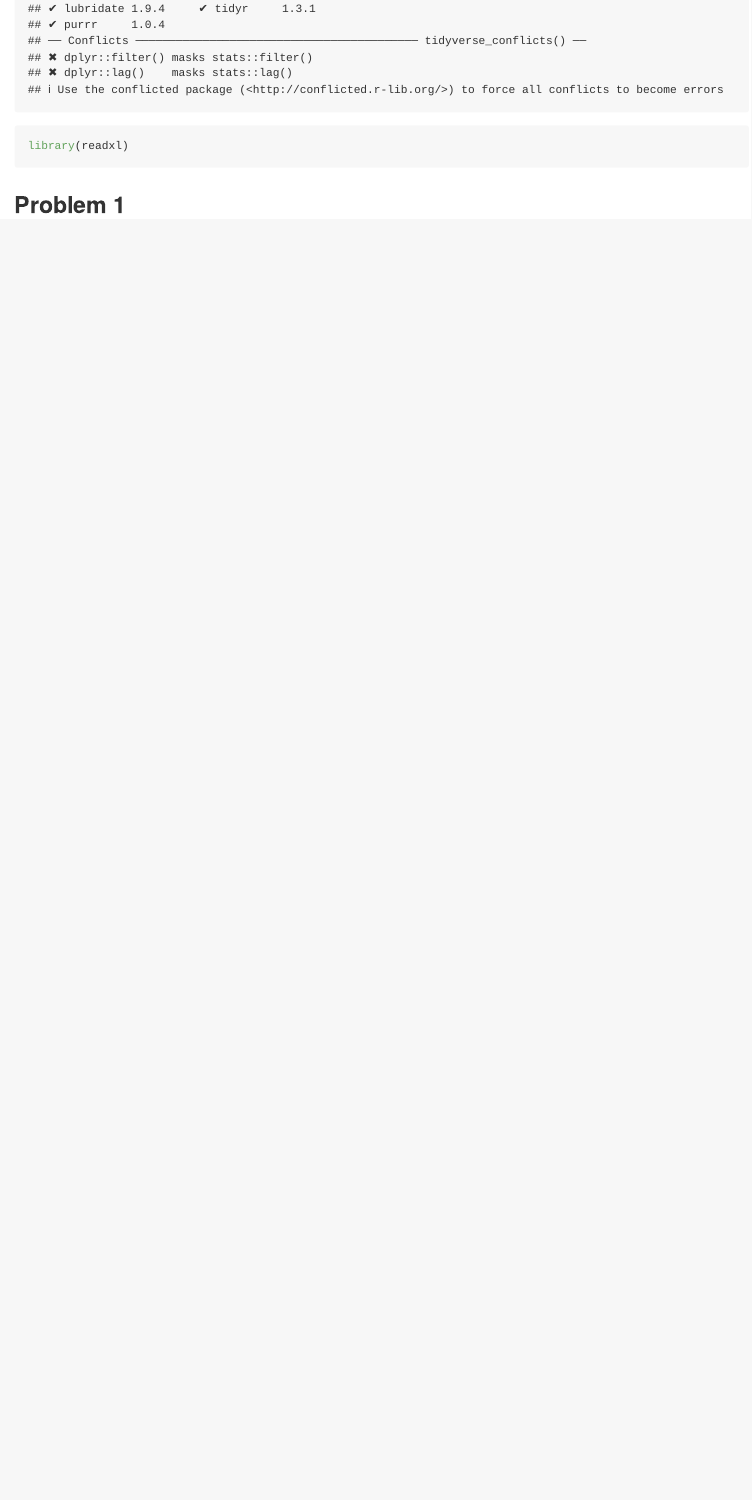
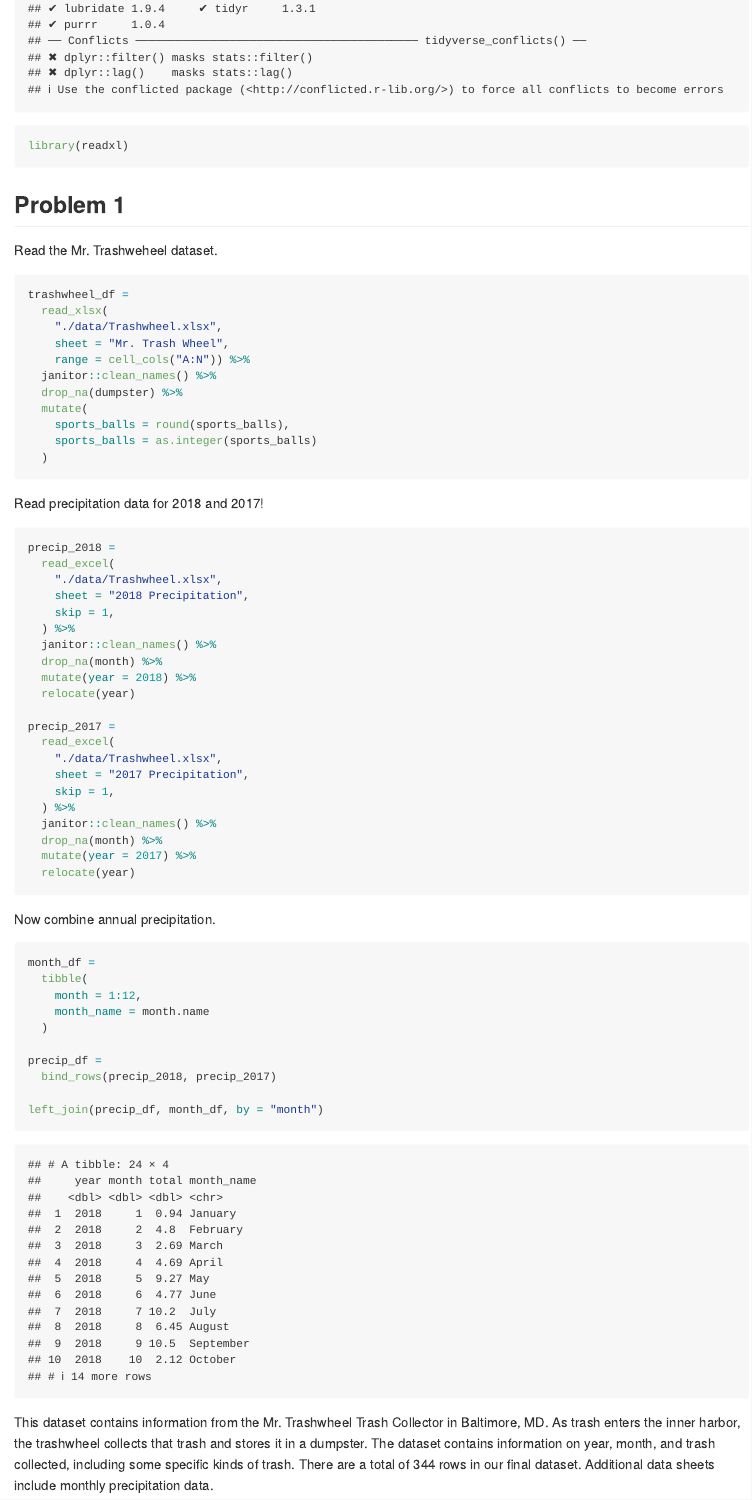
Before and after one commit to AmandaWarnock/p8105_hw2_aw3251, an R Markdown document (p8105_hw2_aw3251.Rmd): the page in a window 1100 px wide, from 270 px down. Rendered offline with R 4.5, knitr and Pandoc, with nearby package versions; column names are cleaned by a stand-in for the janitor package.

Commit message:
import, clean, and describe trash data.

````diff
--- a/p8105_hw2_aw3251.Rmd
+++ b/p8105_hw2_aw3251.Rmd
@@ -9,3 +9,63 @@ library(readxl)
 ```
 
 ## Problem 1
+
+Read the Mr. Trashweheel dataset.
+
+```{r}
+trashwheel_df =
+  read_xlsx(
+    "./data/Trashwheel.xlsx",
+    sheet = "Mr. Trash Wheel",
+    range = cell_cols("A:N")) %>%
+  janitor::clean_names() %>%
+  drop_na(dumpster) %>%
+  mutate(
+    sports_balls = round(sports_balls),
+    sports_balls = as.integer(sports_balls)
+  )
+```
+
+Read precipitation data for 2018 and 2017!
+
+```{r}
+precip_2018 =
+  read_excel(
+    "./data/Trashwheel.xlsx",
+    sheet = "2018 Precipitation",
+    skip = 1,
+  ) %>%
+  janitor::clean_names() %>%
+  drop_na(month) %>%
+  mutate(year = 2018) %>%
+  relocate(year)
+
+precip_2017 =
+  read_excel(
+    "./data/Trashwheel.xlsx",
+    sheet = "2017 Precipitation",
+    skip = 1,
+  ) %>%
+  janitor::clean_names() %>%
+  drop_na(month) %>%
+  mutate(year = 2017) %>%
+  relocate(year)
+```
+
+Now combine annual precipitation.
+
+```{r}
+month_df =
+  tibble(
+    month = 1:12,
+    month_name = month.name
+  )
+
+precip_df =
+  bind_rows(precip_2018, precip_2017)
+
+left_join(precip_df, month_df, by = "month")
+```
+
+
+This dataset contains information from the Mr. Trashwheel Trash Collector in Baltimore, MD. As trash enters the inner harbor, the trashwheel collects that trash and stores it in a dumpster. The dataset contains information on year, month, and trash collected, including some specific kinds of trash. There are a total of `r nrow(trashwheel_df)` rows in our final dataset. Additional data sheets include monthly precipitation data.
````
Also changed, not shown: data/Trashwheel.xlsx (renamed from Trash-Wheel-Collection-Totals-8-6-19.xlsx), p8105_hw2_aw3251.md (added), 1 other file.
